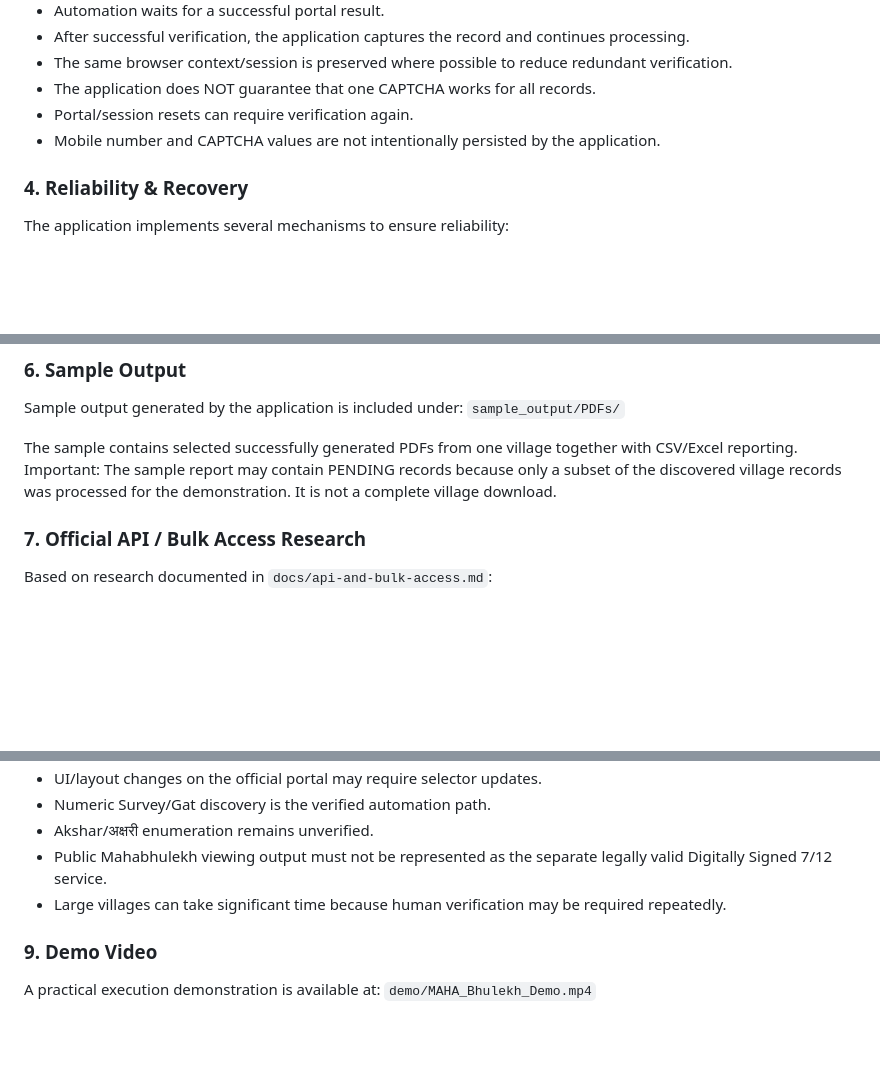
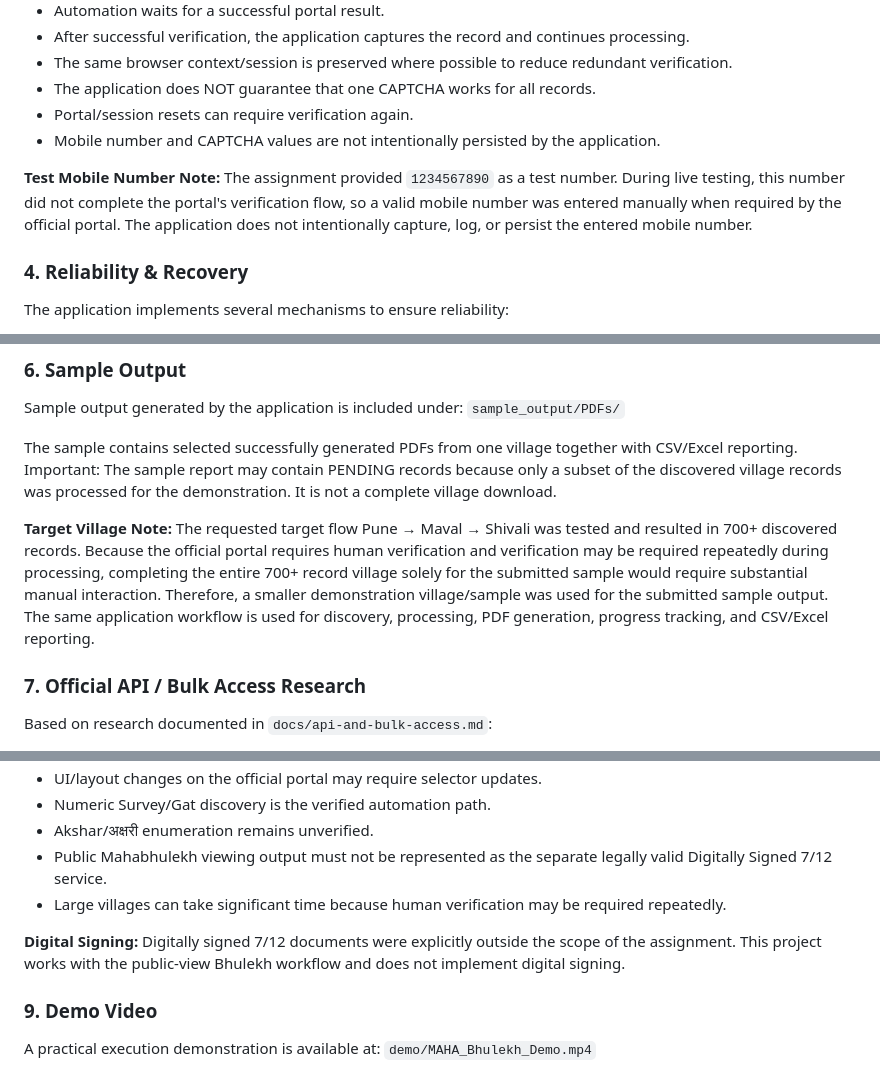
Before and after one commit to Ankush0140/MAHA-Bhulekh-712-Bulk-Downloader, a Markdown page: docs/PROJECT_DOCUMENTATION.md, 3 parts joined by grey strips. Rendered like a GitHub page; blank space fills up the shorter version.

```diff
--- a/docs/PROJECT_DOCUMENTATION.md
+++ b/docs/PROJECT_DOCUMENTATION.md
@@ -34,6 +34,8 @@ This application is designed to operate ethically and transparently:
 - Portal/session resets can require verification again.
 - Mobile number and CAPTCHA values are not intentionally persisted by the application.
 
+**Test Mobile Number Note:** The assignment provided `1234567890` as a test number. During live testing, this number did not complete the portal's verification flow, so a valid mobile number was entered manually when required by the official portal. The application does not intentionally capture, log, or persist the entered mobile number.
+
 ### 4. Reliability & Recovery
 The application implements several mechanisms to ensure reliability:
 - Pause/resume functionality for long-running jobs.
@@ -69,6 +71,8 @@ Sample output generated by the application is included under:
 The sample contains selected successfully generated PDFs from one village together with CSV/Excel reporting.
 Important: The sample report may contain PENDING records because only a subset of the discovered village records was processed for the demonstration. It is not a complete village download.
 
+**Target Village Note:** The requested target flow Pune → Maval → Shivali was tested and resulted in 700+ discovered records. Because the official portal requires human verification and verification may be required repeatedly during processing, completing the entire 700+ record village solely for the submitted sample would require substantial manual interaction. Therefore, a smaller demonstration village/sample was used for the submitted sample output. The same application workflow is used for discovery, processing, PDF generation, progress tracking, and CSV/Excel reporting.
+
 ### 7. Official API / Bulk Access Research
 Based on research documented in `docs/api-and-bulk-access.md`:
 - No documented open public bulk-download API suitable for this assignment was identified in the official resources reviewed.
@@ -86,6 +90,8 @@ For details, refer to `docs/api-and-bulk-access.md`.
 - Public Mahabhulekh viewing output must not be represented as the separate legally valid Digitally Signed 7/12 service.
 - Large villages can take significant time because human verification may be required repeatedly.
 
+**Digital Signing:** Digitally signed 7/12 documents were explicitly outside the scope of the assignment. This project works with the public-view Bhulekh workflow and does not implement digital signing.
+
 ### 9. Demo Video
 A practical execution demonstration is available at:
 `demo/MAHA_Bhulekh_Demo.mp4`
```
Also changed, not shown: README.md (+7 -0 lines).
